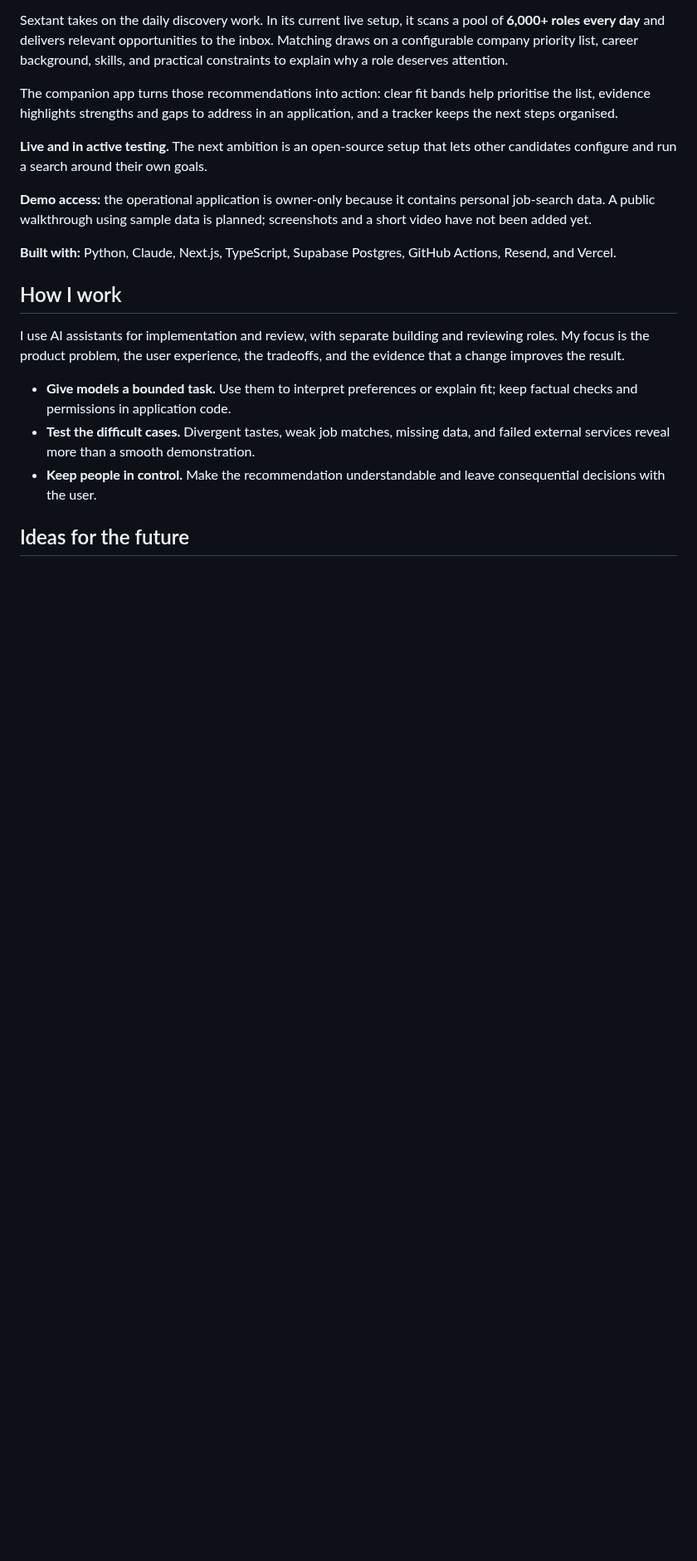
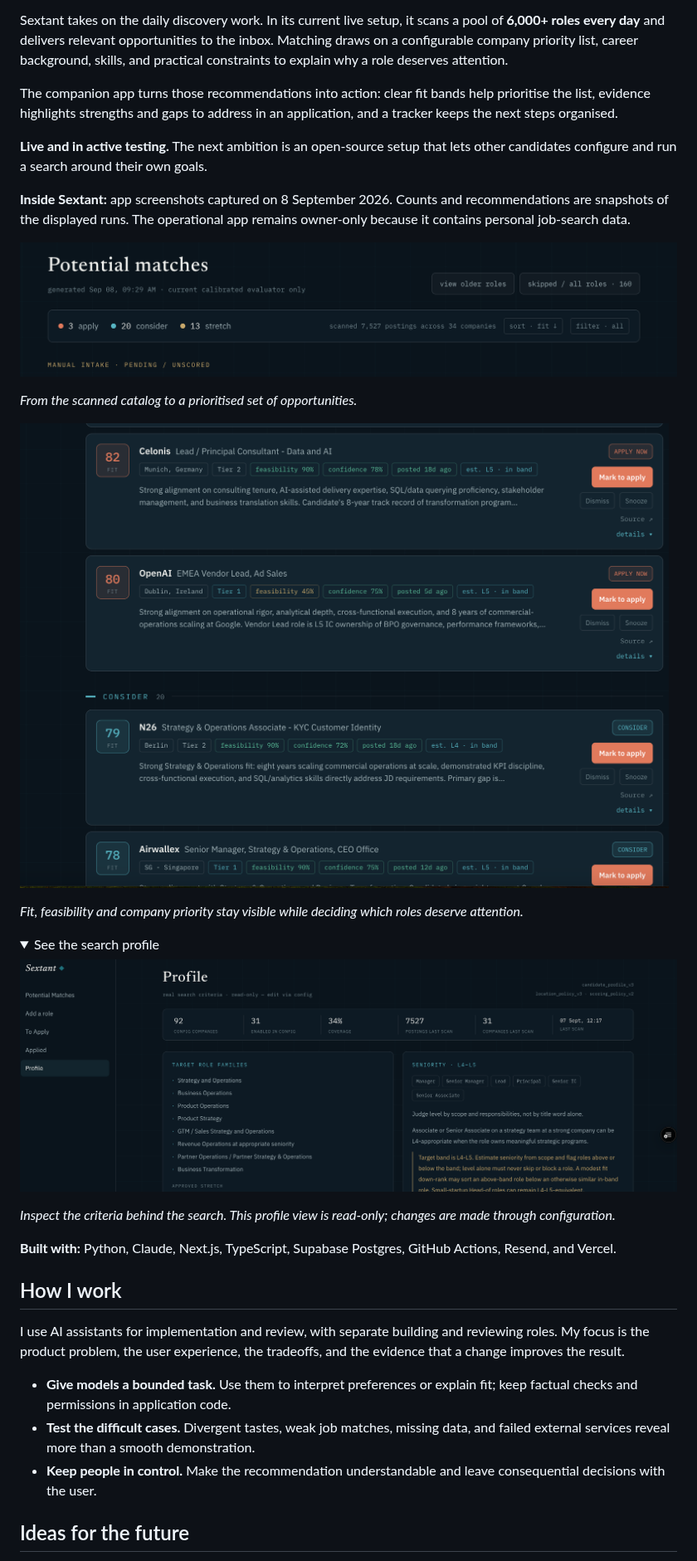
Before and after one commit to lasse-max/lasse-max, a Markdown page: README.md, the part around one of its changes. Shown at 83% size. Drawn GitHub-style; pictures changed too: assets/sextant/ranked-matches.png (added), assets/sextant/scan-overview.png (added), assets/sextant/search-profile.png (added); folded sections open; blank space fills up the shorter version.

Commit message:
docs: showcase Sextant with live app screenshots

```diff
--- a/README.md
+++ b/README.md
@@ -37,12 +37,20 @@ The companion app turns those recommendations into action: clear fit bands help
 
 **Live and in active testing.** The next ambition is an open-source setup that lets other candidates configure and run a search around their own goals.
 
-**Demo access:** the operational application is owner-only because it contains personal job-search data. A public walkthrough using sample data is planned; screenshots and a short video have not been added yet.
+**Inside Sextant:** app screenshots captured on 8 September 2026. Counts and recommendations are snapshots of the displayed runs. The operational app remains owner-only because it contains personal job-search data.
 
-<!-- Add public demonstration assets here when ready. Suggested sequence:
-1. Opportunity list, showing a small set of sample recommendations.
-2. Role detail, showing evidence, fit, and limitations.
-3. Shortlist and application tracker, showing the next action.
-Optional: a 60–90 second narrated walkthrough.
-Keep these assets in this public profile repository if the working Sextant repository is private.
--->
+![Sextant scan overview showing 7,527 postings and recommendations grouped into apply, consider and stretch](assets/sextant/scan-overview.png)
+
+*From the scanned catalog to a prioritised set of opportunities.*
+
+![Sextant ranked roles with fit scores, company tiers, feasibility, confidence and review actions](assets/sextant/ranked-matches.png)
+
+*Fit, feasibility and company priority stay visible while deciding which roles deserve attention.*
+
+<details>
+<summary>See the search profile</summary>
+
+![Sextant profile showing configured target role families, seniority criteria and source coverage](assets/sextant/search-profile.png)
+
+*Inspect the criteria behind the search. This profile view is read-only; changes are made through configuration.*
+
```
Also changed, not shown: other parts of README.md (+1 -0 lines).
